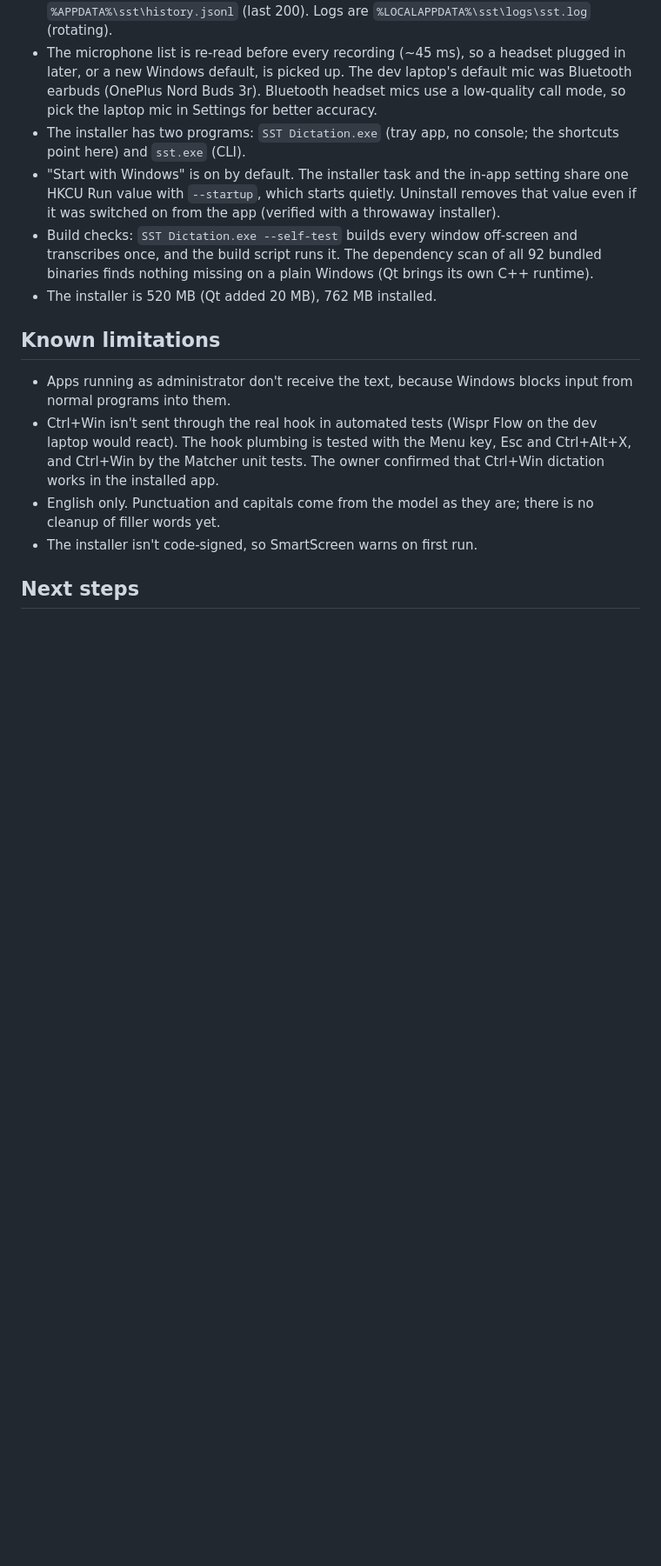
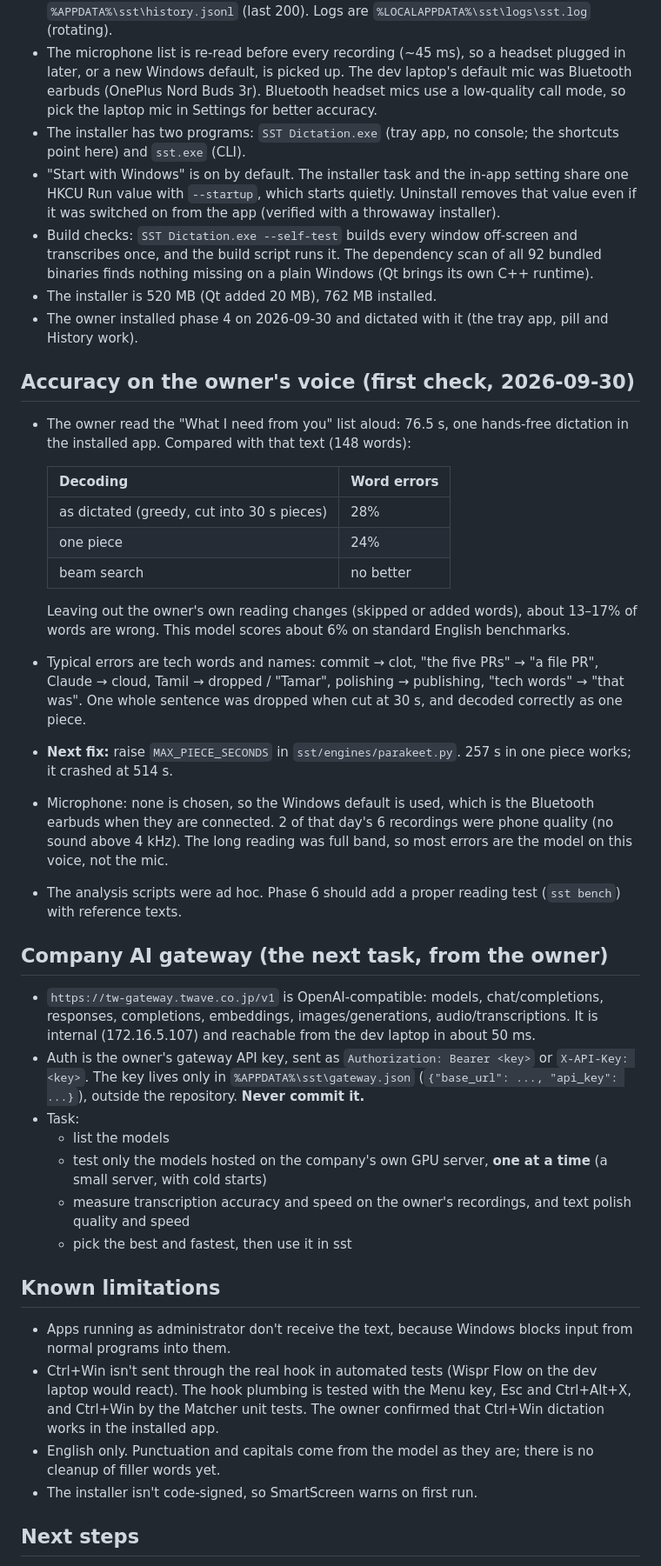
Before and after one commit to karthi-ai-engineer/Rach_Darling_Flow, a Markdown page: HANDOFF.md, the part around one of its changes. Shown at 87% size. GitHub-like rendering; blank space fills up the shorter version.

Commit message:
HANDOFF.md: first accuracy check on the owner's voice; company gateway plan
A 76 s reading gave 24-28% word errors (about 13-17% without the reader's own changes); cutting at 30 s dropped a sentence that one-piece decoding gets right, beam search did not help, and some recordings came from Bluetooth earbuds in phone quality. Records the company AI gateway task (own-server models, one at a time) and that its key lives only in %APPDATA%\sst\gateway.json, never in git.

```diff
--- a/HANDOFF.md
+++ b/HANDOFF.md
@@ -114,6 +114,42 @@ Then read `CLAUDE.md` (workflow and rules) and pick up at **Next steps** below.
   script runs it. The dependency scan of all 92 bundled binaries finds nothing missing on a plain Windows (Qt brings
   its own C++ runtime).
 - The installer is 520 MB (Qt added 20 MB), 762 MB installed.
+- The owner installed phase 4 on 2026-09-30 and dictated with it (the tray app, pill and History work).
+
+## Accuracy on the owner's voice (first check, 2026-09-30)
+
+- The owner read the "What I need from you" list aloud: 76.5 s, one hands-free dictation in the installed app.
+  Compared with that text (148 words):
+
+  | Decoding | Word errors |
+  |---|---|
+  | as dictated (greedy, cut into 30 s pieces) | 28% |
+  | one piece | 24% |
+  | beam search | no better |
+
+  Leaving out the owner's own reading changes (skipped or added words), about 13–17% of words are wrong. This model
+  scores about 6% on standard English benchmarks.
+- Typical errors are tech words and names: commit → clot, "the five PRs" → "a file PR", Claude → cloud, Tamil →
+  dropped / "Tamar", polishing → publishing, "tech words" → "that was". One whole sentence was dropped when cut at
+  30 s, and decoded correctly as one piece.
+- **Next fix:** raise `MAX_PIECE_SECONDS` in `sst/engines/parakeet.py`. 257 s in one piece works; it crashed at 514 s.
+- Microphone: none is chosen, so the Windows default is used, which is the Bluetooth earbuds when they are connected.
+  2 of that day's 6 recordings were phone quality (no sound above 4 kHz). The long reading was full band, so most
+  errors are the model on this voice, not the mic.
+- The analysis scripts were ad hoc. Phase 6 should add a proper reading test (`sst bench`) with reference texts.
+
+## Company AI gateway (the next task, from the owner)
+
+- `https://tw-gateway.twave.co.jp/v1` is OpenAI-compatible: models, chat/completions, responses, completions,
+  embeddings, images/generations, audio/transcriptions. It is internal (172.16.5.107) and reachable from the dev laptop
+  in about 50 ms.
+- Auth is the owner's gateway API key, sent as `Authorization: Bearer <key>` or `X-API-Key: <key>`. The key lives only
+  in `%APPDATA%\sst\gateway.json` (`{"base_url": ..., "api_key": ...}`), outside the repository. **Never commit it.**
+- Task:
+  - list the models
+  - test only the models hosted on the company's own GPU server, **one at a time** (a small server, with cold starts)
+  - measure transcription accuracy and speed on the owner's recordings, and text polish quality and speed
+  - pick the best and fastest, then use it in sst
 
 ## Known limitations
 
```
Also changed, not shown: other parts of HANDOFF.md (+3 -2 lines).
